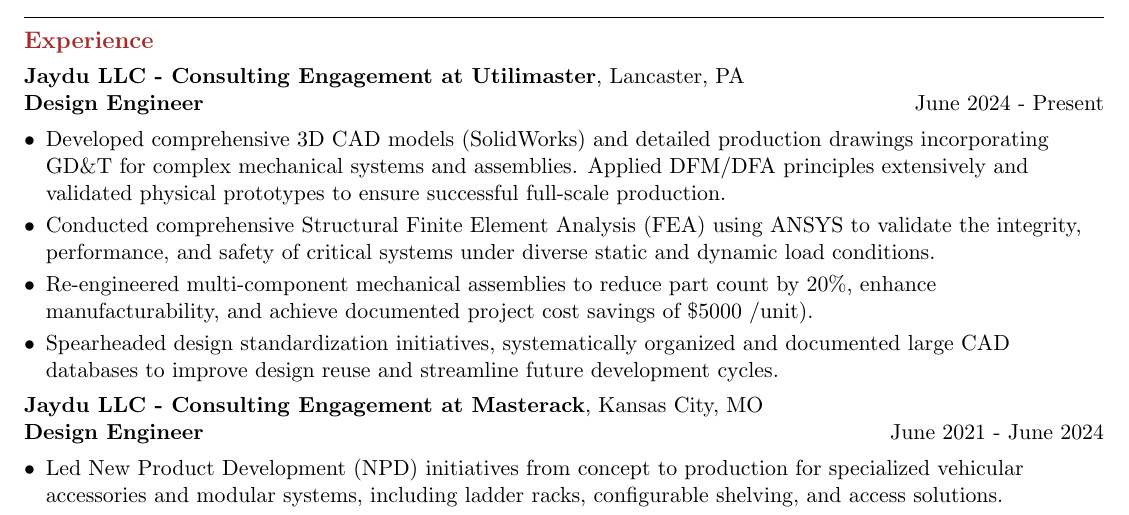
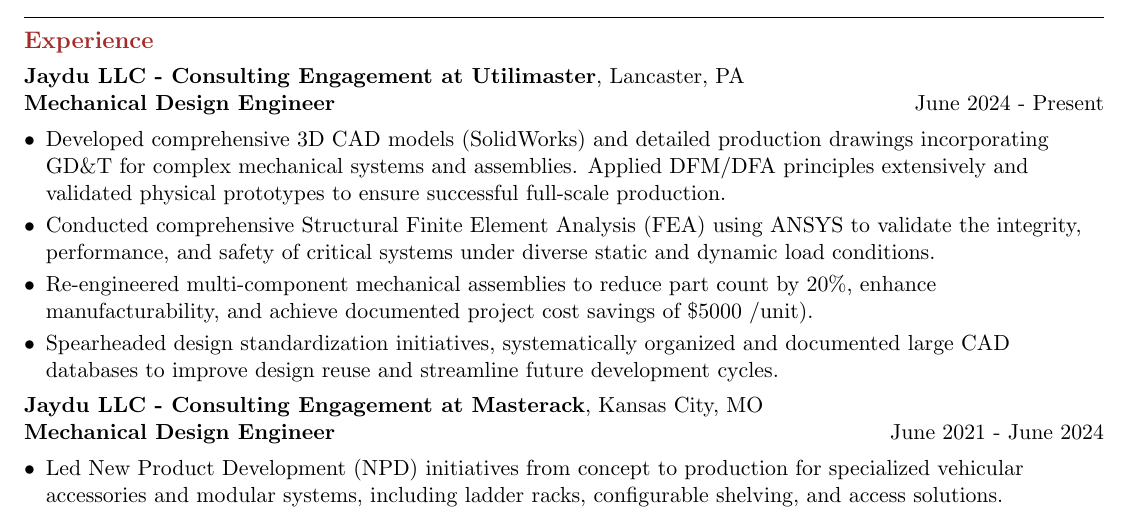
Before and after one commit to sreevardhang/Resume_industry, a LaTeX CV (SGullipalli-resume.tex): part of the page, cut so that both start at the same text. Compiled offline with pdfLaTeX.

Commit message:
added Mechanical to job title

```diff
--- a/SGullipalli-resume.tex
+++ b/SGullipalli-resume.tex
@@ -44,7 +44,7 @@
 %%%%%%%%%%%%%%%%%%%%%%%%%%%%%%%%%%%%%%%%%%%%%%%%%%%%%%%%
 \noindent \textbf{\large \textcolor{Brown}{Experience}}\vspace{4pt}\\
 \textbf{Jaydu LLC - Consulting Engagement at Utilimaster}, Lancaster, PA\\
-\textbf{Design Engineer}\hfill \raggedright{June 2024 - Present}\\ % Title generalized
+\textbf{Mechanical Design Engineer}\hfill \raggedright{June 2024 - Present}\\ % Title generalized
 \begin{itemize}[leftmargin=*, label=\textbullet]
 \setlength\itemsep{-2pt}
 \vspace{-8pt}
@@ -57,7 +57,7 @@
 \end{itemize}\vspace{-8pt}
 
 \textbf{Jaydu LLC - Consulting Engagement at Masterack}, Kansas City, MO\\
-\textbf{Design Engineer}\hfill \raggedright{June 2021 - June 2024}\\ % Title generalized
+\textbf{Mechanical Design Engineer}\hfill \raggedright{June 2021 - June 2024}\\ % Title generalized
 \begin{itemize}[leftmargin=*, label=\textbullet]
 \setlength\itemsep{-2pt}
 \vspace{-8pt}
```
Also changed, not shown: SGullipalli-resume.pdf.
